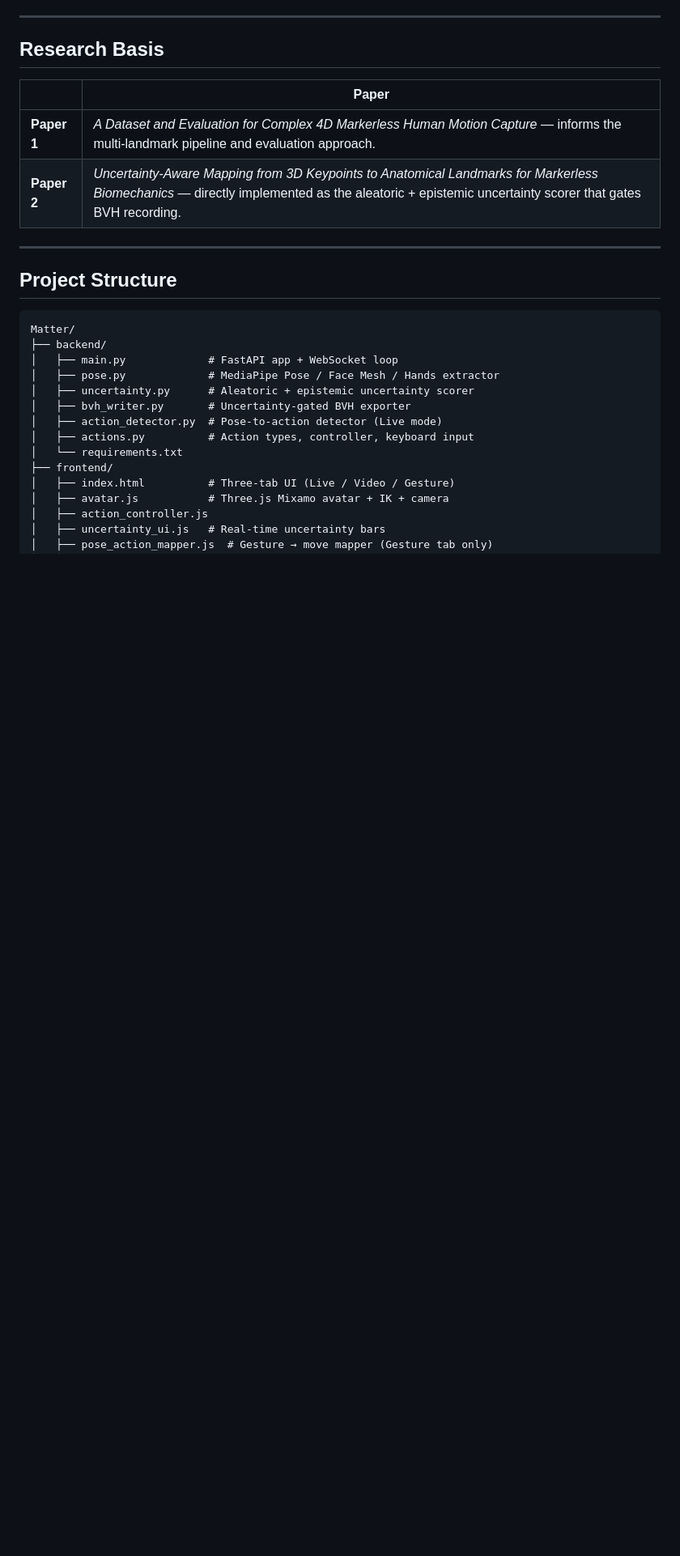
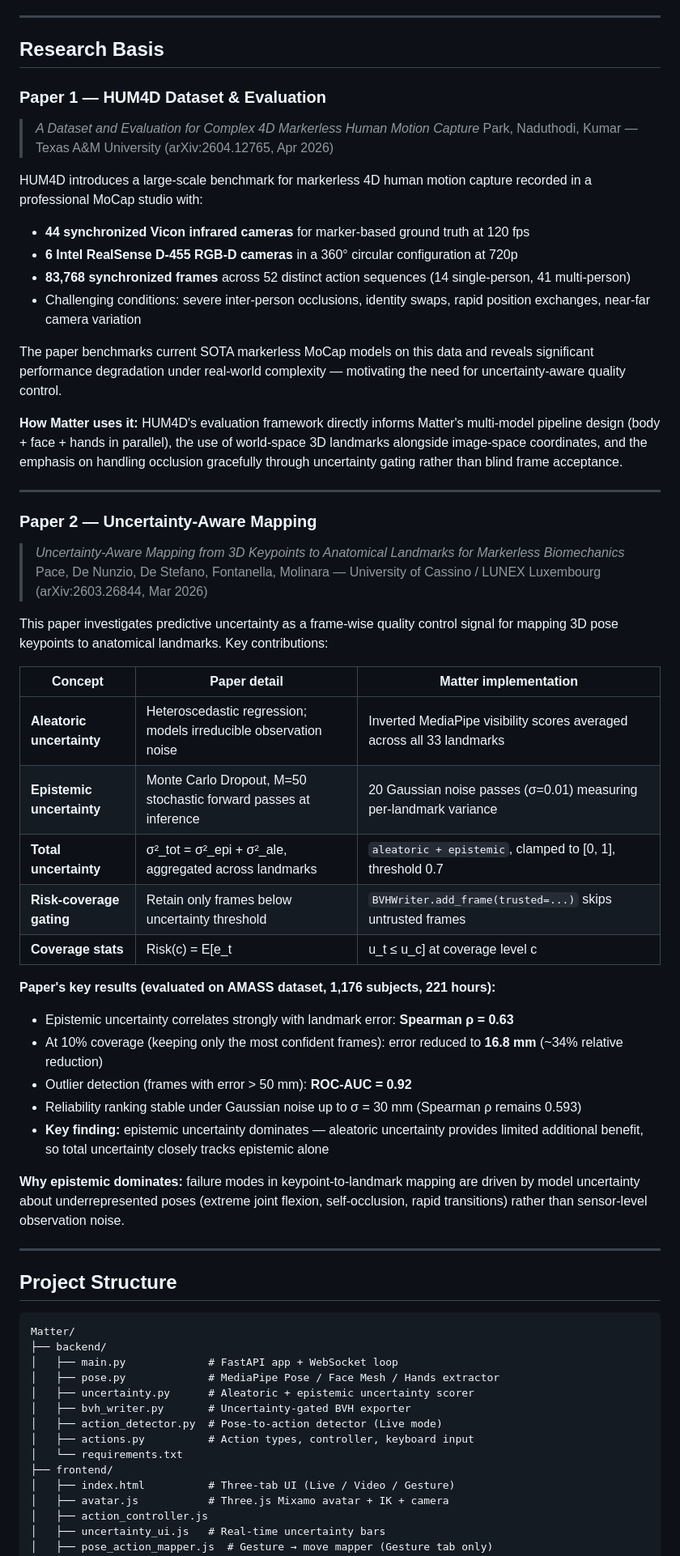
Before and after one commit to AlgorithmicAhsan/Matter, a Markdown page: README.md, the part around the change. Shown at 81% size. GitHub-like rendering; blank space fills up the shorter version.

```diff
--- a/README.md
+++ b/README.md
@@ -8,10 +8,44 @@ Three operating modes are available in a single browser UI: **Live** (webcam →
 
 ## Research Basis
 
-| | Paper |
-|---|---|
-| **Paper 1** | *A Dataset and Evaluation for Complex 4D Markerless Human Motion Capture* — informs the multi-landmark pipeline and evaluation approach. |
-| **Paper 2** | *Uncertainty-Aware Mapping from 3D Keypoints to Anatomical Landmarks for Markerless Biomechanics* — directly implemented as the aleatoric + epistemic uncertainty scorer that gates BVH recording. |
+### Paper 1 — HUM4D Dataset & Evaluation
+> *A Dataset and Evaluation for Complex 4D Markerless Human Motion Capture*
+> Park, Naduthodi, Kumar — Texas A&M University (arXiv:2604.12765, Apr 2026)
+
+HUM4D introduces a large-scale benchmark for markerless 4D human motion capture recorded in a professional MoCap studio with:
+- **44 synchronized Vicon infrared cameras** for marker-based ground truth at 120 fps
+- **6 Intel RealSense D-455 RGB-D cameras** in a 360° circular configuration at 720p
+- **83,768 synchronized frames** across 52 distinct action sequences (14 single-person, 41 multi-person)
+- Challenging conditions: severe inter-person occlusions, identity swaps, rapid position exchanges, near-far camera variation
+
+The paper benchmarks current SOTA markerless MoCap models on this data and reveals significant performance degradation under real-world complexity — motivating the need for uncertainty-aware quality control.
+
+**How Matter uses it:** HUM4D's evaluation framework directly informs Matter's multi-model pipeline design (body + face + hands in parallel), the use of world-space 3D landmarks alongside image-space coordinates, and the emphasis on handling occlusion gracefully through uncertainty gating rather than blind frame acceptance.
+
+---
+
+### Paper 2 — Uncertainty-Aware Mapping
+> *Uncertainty-Aware Mapping from 3D Keypoints to Anatomical Landmarks for Markerless Biomechanics*
+> Pace, De Nunzio, De Stefano, Fontanella, Molinara — University of Cassino / LUNEX Luxembourg (arXiv:2603.26844, Mar 2026)
+
+This paper investigates predictive uncertainty as a frame-wise quality control signal for mapping 3D pose keypoints to anatomical landmarks. Key contributions:
+
+| Concept | Paper detail | Matter implementation |
+|---|---|---|
+| **Aleatoric uncertainty** | Heteroscedastic regression; models irreducible observation noise | Inverted MediaPipe visibility scores averaged across all 33 landmarks |
+| **Epistemic uncertainty** | Monte Carlo Dropout, M=50 stochastic forward passes at inference | 20 Gaussian noise passes (σ=0.01) measuring per-landmark variance |
+| **Total uncertainty** | σ²_tot = σ²_epi + σ²_ale, aggregated across landmarks | `aleatoric + epistemic`, clamped to [0, 1], threshold 0.7 |
+| **Risk-coverage gating** | Retain only frames below uncertainty threshold | `BVHWriter.add_frame(trusted=...)` skips untrusted frames |
+| **Coverage stats** | Risk(c) = E[e_t | u_t ≤ u_c] at coverage level c | `UncertaintyScorer.coverage_stats()` |
+
+**Paper's key results (evaluated on AMASS dataset, 1,176 subjects, 221 hours):**
+- Epistemic uncertainty correlates strongly with landmark error: **Spearman ρ = 0.63**
+- At 10% coverage (keeping only the most confident frames): error reduced to **16.8 mm** (~34% relative reduction)
+- Outlier detection (frames with error > 50 mm): **ROC-AUC = 0.92**
+- Reliability ranking stable under Gaussian noise up to σ = 30 mm (Spearman ρ remains 0.593)
+- **Key finding:** epistemic uncertainty dominates — aleatoric uncertainty provides limited additional benefit, so total uncertainty closely tracks epistemic alone
+
+**Why epistemic dominates:** failure modes in keypoint-to-landmark mapping are driven by model uncertainty about underrepresented poses (extreme joint flexion, self-occlusion, rapid transitions) rather than sensor-level observation noise.
 
 ---
 
```
